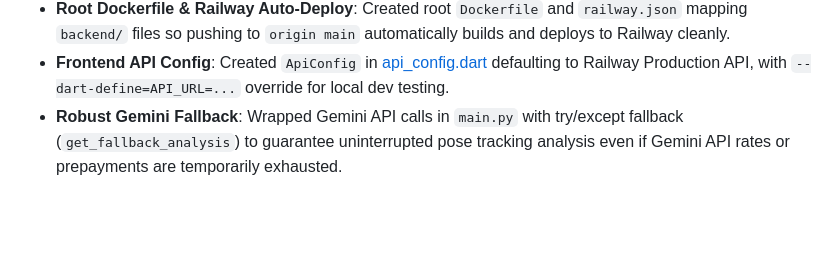
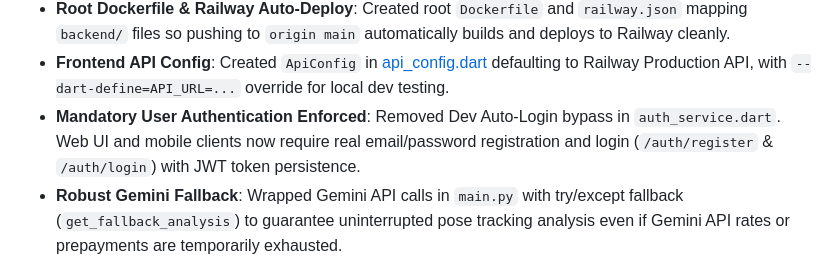
Before and after one commit to amrixahmad/ai-coach, a Markdown page: GEMINI.md, the part around the change. Drawn GitHub-style; blank space fills up the shorter version.

Commit message:
docs: update GEMINI.md with mandatory authentication status

```diff
--- a/GEMINI.md
+++ b/GEMINI.md
@@ -101,6 +101,7 @@ flutter run -d web-server --web-port 8080 --web-hostname localhost
 - **Production Web App URL (Vercel Static)**: [https://temporary-racing-monsoon-v3qounh.vercel.app](https://temporary-racing-monsoon-v3qounh.vercel.app)
 - **Root Dockerfile & Railway Auto-Deploy**: Created root `Dockerfile` and `railway.json` mapping `backend/` files so pushing to `origin main` automatically builds and deploys to Railway cleanly.
 - **Frontend API Config**: Created `ApiConfig` in [api_config.dart](file:///c:/Users/user/Documents/ai-coach/pickleball_app/lib/data/services/api_config.dart) defaulting to Railway Production API, with `--dart-define=API_URL=...` override for local dev testing.
+- **Mandatory User Authentication Enforced**: Removed Dev Auto-Login bypass in `auth_service.dart`. Web UI and mobile clients now require real email/password registration and login (`/auth/register` & `/auth/login`) with JWT token persistence.
 - **Robust Gemini Fallback**: Wrapped Gemini API calls in `main.py` with try/except fallback (`get_fallback_analysis`) to guarantee uninterrupted pose tracking analysis even if Gemini API rates or prepayments are temporarily exhausted.
 - **End-to-End Test Verified**: Video uploads process through MediaPipe pose tracking, store relative URLs (`/uploads/dev_user_123/...`), and persist structured coaching records into Railway PostgreSQL database (`GET /analyses` verified returning HTTP 200).
 
```
